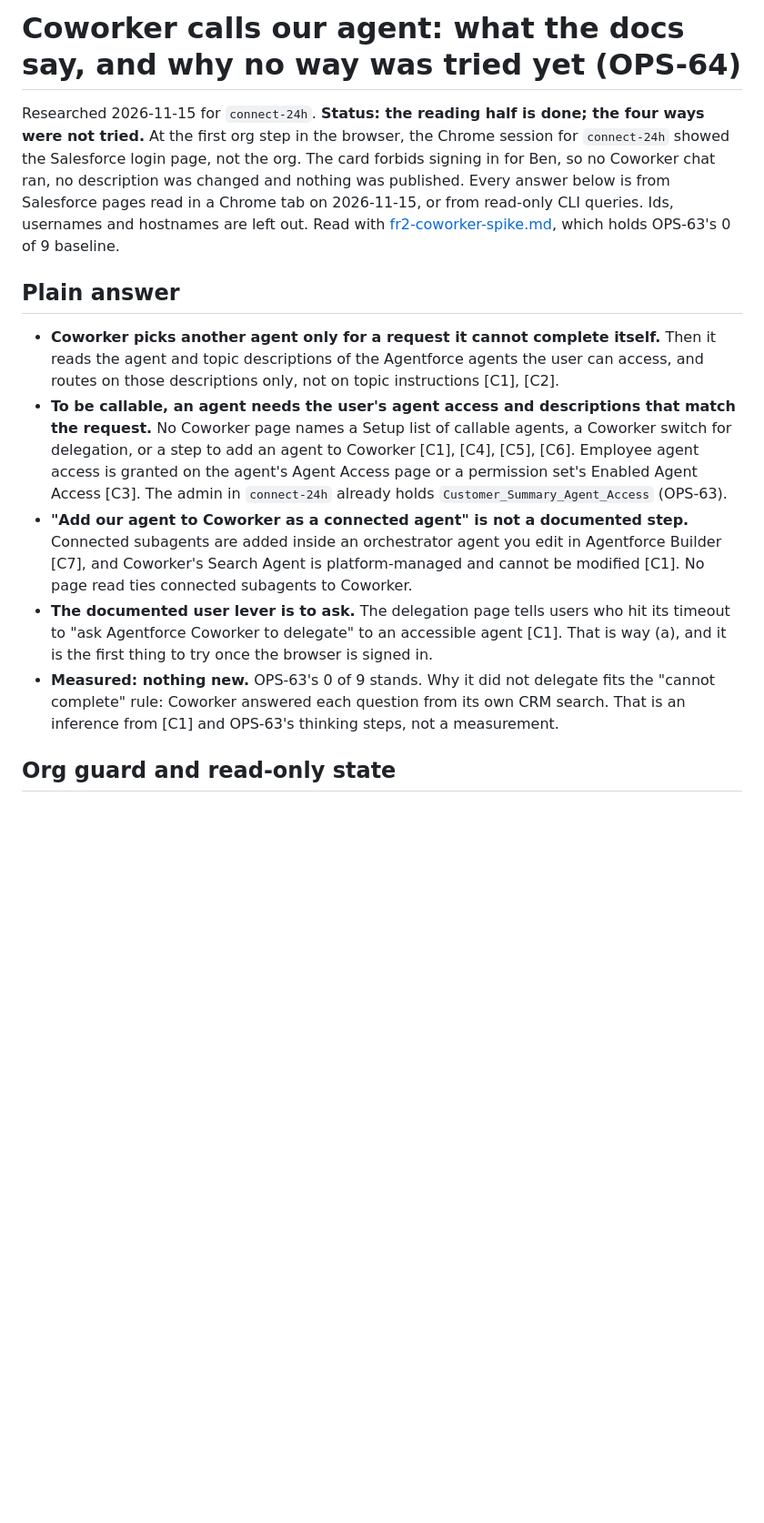
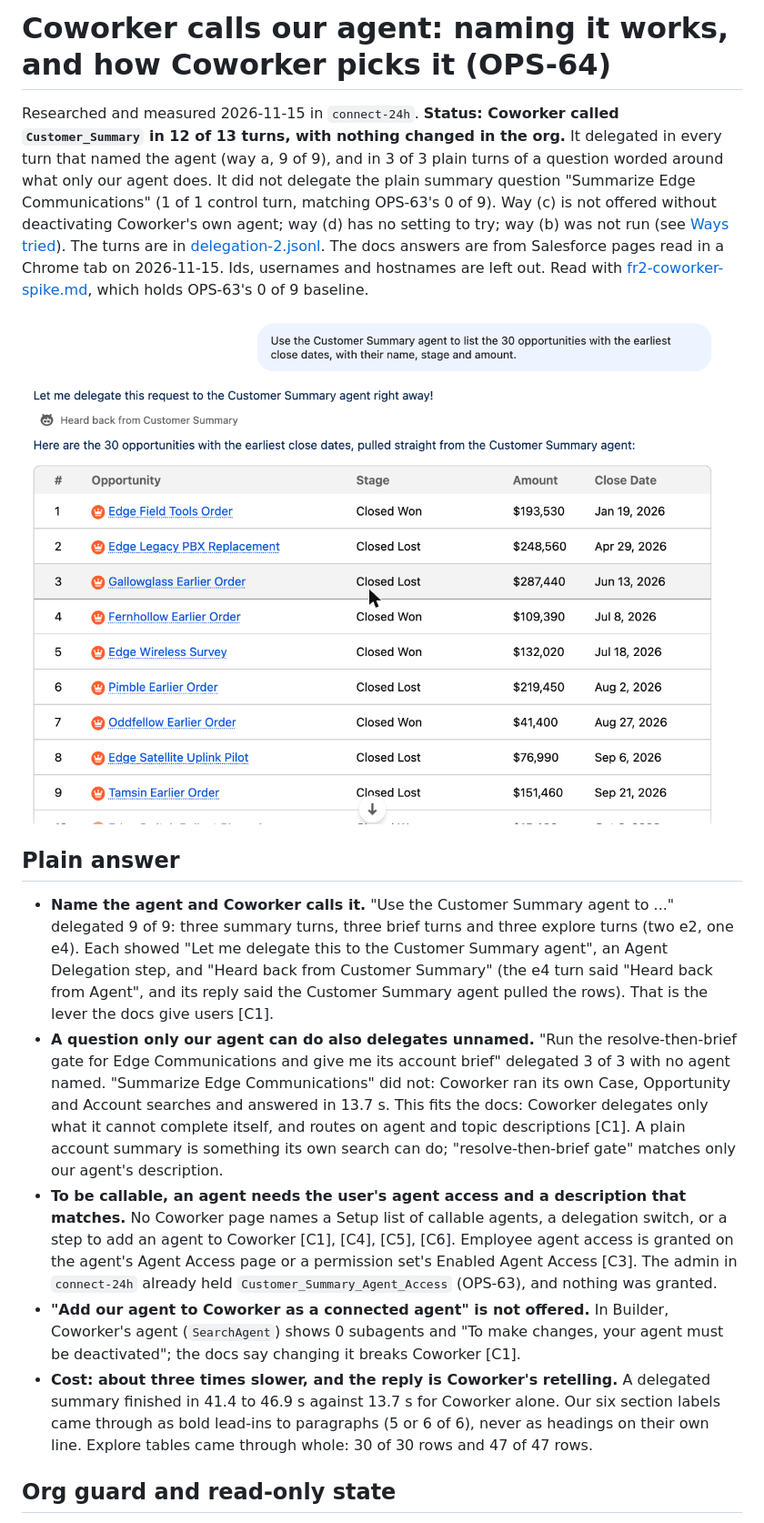
Before and after one commit to nelsben/generic-agent, a Markdown page: docs/research/coworker-calls-our-agent.md, the part around one of its changes. Shown at 91% size. Rendered like a GitHub page; pictures changed too: docs/assets/coworker-delegated-explore.png (added); blank space fills up the shorter version.

```diff
--- a/docs/research/coworker-calls-our-agent.md
+++ b/docs/research/coworker-calls-our-agent.md
@@ -1,30 +1,36 @@
-# Coworker calls our agent: what the docs say, and why no way was tried yet (OPS-64)
+# Coworker calls our agent: naming it works, and how Coworker picks it (OPS-64)
 
-Researched 2026-11-15 for `connect-24h`. **Status: the reading half is done; the four ways were not tried.** At the
-first org step in the browser, the Chrome session for `connect-24h` showed the Salesforce login page, not the org.
-The card forbids signing in for Ben, so no Coworker chat ran, no description was changed and nothing was published.
-Every answer below is from Salesforce pages read in a Chrome tab on 2026-11-15, or from read-only CLI queries.
-Ids, usernames and hostnames are left out. Read with [fr2-coworker-spike.md](fr2-coworker-spike.md#delegation-measured),
-which holds OPS-63's 0 of 9 baseline.
+Researched and measured 2026-11-15 in `connect-24h`. **Status: Coworker called `Customer_Summary` in 12 of 13
+turns, with nothing changed in the org.** It delegated in every turn that named the agent (way a, 9 of 9), and in 3 of 3
+plain turns of a question worded around what only our agent does. It did not delegate the plain summary question
+"Summarize Edge Communications" (1 of 1 control turn, matching OPS-63's 0 of 9). Way (c) is not offered without
+deactivating Coworker's own agent; way (d) has no setting to try; way (b) was not run (see [Ways tried](#ways-tried)).
+The turns are in [delegation-2.jsonl](../../spikes/coworker/results/delegation-2.jsonl). The docs answers are from
+Salesforce pages read in a Chrome tab on 2026-11-15. Ids, usernames and hostnames are left out. Read with
+[fr2-coworker-spike.md](fr2-coworker-spike.md#delegation-measured), which holds OPS-63's 0 of 9 baseline.
+
+![Coworker relays Customer Summary's 30-row table after "Heard back from Customer Summary"](../assets/coworker-delegated-explore.png)
 
 ## Plain answer
 
-- **Coworker picks another agent only for a request it cannot complete itself.** Then it reads the agent and topic
-  descriptions of the Agentforce agents the user can access, and routes on those descriptions only, not on topic
-  instructions [C1], [C2].
-- **To be callable, an agent needs the user's agent access and descriptions that match the request.** No Coworker page
-  names a Setup list of callable agents, a Coworker switch for delegation, or a step to add an agent to Coworker [C1],
-  [C4], [C5], [C6]. Employee agent access is granted on the agent's Agent Access page or a permission set's Enabled
-  Agent Access [C3]. The admin in `connect-24h` already holds `Customer_Summary_Agent_Access` (OPS-63).
-- **"Add our agent to Coworker as a connected agent" is not a documented step.** Connected subagents are added inside
-  an orchestrator agent you edit in Agentforce Builder [C7], and Coworker's Search Agent is platform-managed and cannot be
-  modified [C1]. No page read ties connected subagents to Coworker.
-- **The documented user lever is to ask.** The delegation page tells users who hit its timeout to "ask Agentforce
-  Coworker to delegate" to an accessible agent [C1]. That is way (a), and it is the first thing to try once the browser
-  is signed in.
-- **Measured: nothing new.** OPS-63's 0 of 9 stands. Why it did not delegate fits the "cannot complete" rule: Coworker
-  answered each question from its own CRM search. That is an inference from [C1] and OPS-63's thinking steps, not a
-  measurement.
+- **Name the agent and Coworker calls it.** "Use the Customer Summary agent to ..." delegated 9 of 9: three summary
+  turns, three brief turns and three explore turns (two e2, one e4). Each showed "Let me delegate this to the Customer
+  Summary agent", an Agent Delegation step, and "Heard back from Customer Summary" (the e4 turn said "Heard back from
+  Agent", and its reply said the Customer Summary agent pulled the rows). That is the lever the docs give users [C1].
+- **A question only our agent can do also delegates unnamed.** "Run the resolve-then-brief gate for Edge Communications
+  and give me its account brief" delegated 3 of 3 with no agent named. "Summarize Edge Communications" did not: Coworker
+  ran its own Case, Opportunity and Account searches and answered in 13.7 s. This fits the docs: Coworker delegates only
+  what it cannot complete itself, and routes on agent and topic descriptions [C1]. A plain account summary is something
+  its own search can do; "resolve-then-brief gate" matches only our agent's description.
+- **To be callable, an agent needs the user's agent access and a description that matches.** No Coworker page names a
+  Setup list of callable agents, a delegation switch, or a step to add an agent to Coworker [C1], [C4], [C5], [C6].
+  Employee agent access is granted on the agent's Agent Access page or a permission set's Enabled Agent Access [C3]. The
+  admin in `connect-24h` already held `Customer_Summary_Agent_Access` (OPS-63), and nothing was granted.
+- **"Add our agent to Coworker as a connected agent" is not offered.** In Builder, Coworker's agent (`SearchAgent`) shows
+  0 subagents and "To make changes, your agent must be deactivated"; the docs say changing it breaks Coworker [C1].
+- **Cost: about three times slower, and the reply is Coworker's retelling.** A delegated summary finished in 41.4 to 46.9 s
+  against 13.7 s for Coworker alone. Our six section labels came through as bold lead-ins to paragraphs (5 or 6 of 6),
+  never as headings on their own line. Explore tables came through whole: 30 of 30 rows and 47 of 47 rows.
 
 ## Org guard and read-only state
 
```
Also changed, not shown: other parts of docs/research/coworker-calls-our-agent.md (+51 -27 lines), docs/assets/MANIFEST.md (+2 -0 lines), docs/research/fr2-coworker-spike.md (+4 -4 lines), docs/assets/coworker-delegated-summary.png (added), 1 other file.
